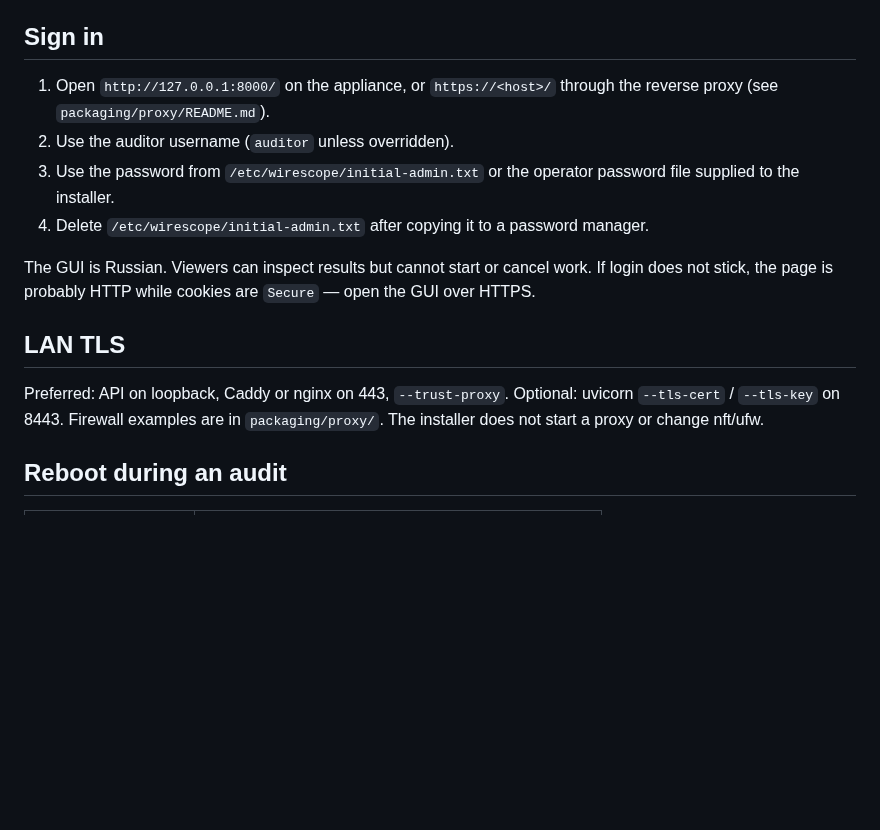
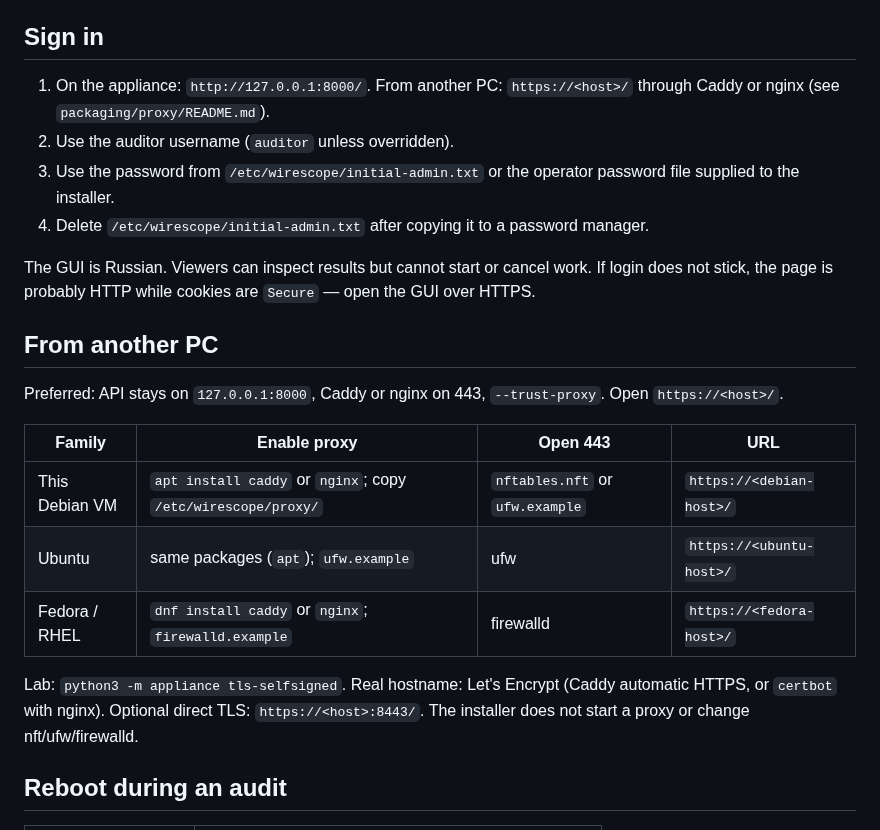
Before and after one commit to kmvkos/wirescope, a Markdown page: docs/RUNBOOK.md, the part around the change. GitHub-like rendering; blank space fills up the shorter version.

```diff
--- a/docs/RUNBOOK.md
+++ b/docs/RUNBOOK.md
@@ -35,8 +35,8 @@ On `--user-install`, use `systemctl --user` and `journalctl --user`.
 
 ## Sign in
 
-1. Open `http://127.0.0.1:8000/` on the appliance, or `https://<host>/` through
-   the reverse proxy (see `packaging/proxy/README.md`).
+1. On the appliance: `http://127.0.0.1:8000/`. From another PC:
+   `https://<host>/` through Caddy or nginx (see `packaging/proxy/README.md`).
 2. Use the auditor username (`auditor` unless overridden).
 3. Use the password from `/etc/wirescope/initial-admin.txt` or the operator
    password file supplied to the installer.
@@ -47,11 +47,21 @@ The GUI is Russian. Viewers can inspect results but cannot start or cancel
 work. If login does not stick, the page is probably HTTP while cookies are
 `Secure` — open the GUI over HTTPS.
 
-## LAN TLS
+## From another PC
 
-Preferred: API on loopback, Caddy or nginx on 443, `--trust-proxy`.
-Optional: uvicorn `--tls-cert` / `--tls-key` on 8443. Firewall examples are
-in `packaging/proxy/`. The installer does not start a proxy or change nft/ufw.
+Preferred: API stays on `127.0.0.1:8000`, Caddy or nginx on 443,
+`--trust-proxy`. Open `https://<host>/`.
+
+| Family | Enable proxy | Open 443 | URL |
+| --- | --- | --- | --- |
+| This Debian VM | `apt install caddy` or `nginx`; copy `/etc/wirescope/proxy/` | `nftables.nft` or `ufw.example` | `https://<debian-host>/` |
+| Ubuntu | same packages (`apt`); `ufw.example` | ufw | `https://<ubuntu-host>/` |
+| Fedora / RHEL | `dnf install caddy` or `nginx`; `firewalld.example` | firewalld | `https://<fedora-host>/` |
+
+Lab: `python3 -m appliance tls-selfsigned`. Real hostname: Let's Encrypt
+(Caddy automatic HTTPS, or `certbot` with nginx). Optional direct TLS:
+`https://<host>:8443/`. The installer does not start a proxy or change
+nft/ufw/firewalld.
 
 ## Reboot during an audit
 
```
Also changed, not shown: docs/INSTALLATION.md (+53 -38 lines), docs/SECURITY_MODEL.md (+4 -2 lines).
